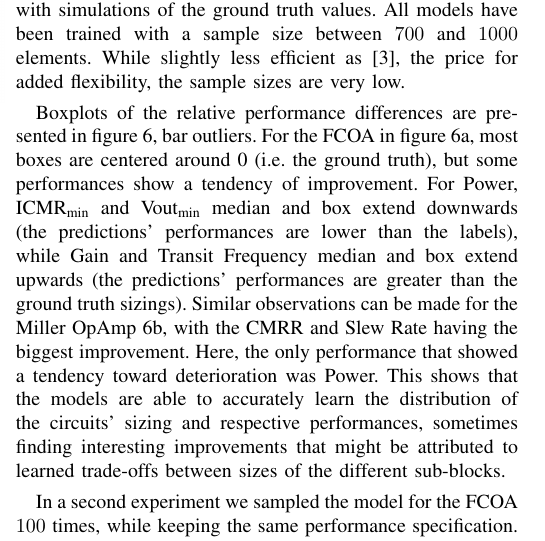
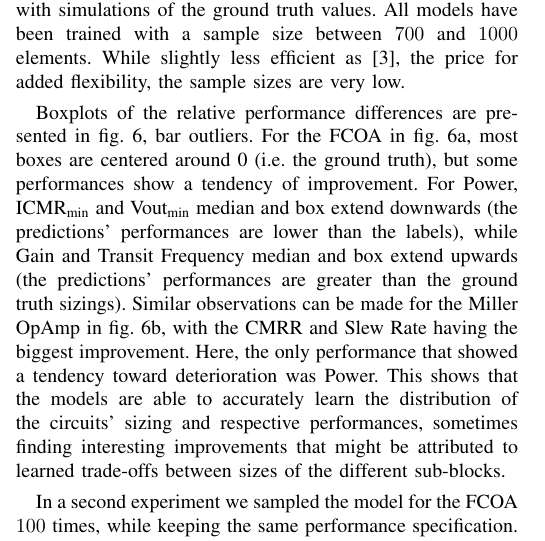
Before and after one commit to markuslei/smacd25_coop, a LaTeX paper (main.tex): part of one column of page 3 of 4, cut so that both start at the same text. Compiled offline with pdfLaTeX; a missing font is replaced by an installed copy or a similar font; a LaTeX package or settings file that is missing is left out.

Commit message:
clarified box plots

```diff
--- a/main.tex
+++ b/main.tex
@@ -307,8 +307,8 @@ This work contributes a machine learning approach that:
 	We trained our approach on two different OpAmps, a Folded-Cascode OpAmp (FCOA) previously studied in \cite{leibl24inverse} shown in figure \ref{fig:simple53} and the Miller OpAmp in figure \ref{fig:miller}. After training, we sampled the models for all ground truth sizings in the test sets of both OpAmps, corresponding to 118 for the FCOA and 77 for the Miller OpAmp. After simulating the sampled values, the resulting performances were compared with simulations of the ground truth values.
 	All models have been trained with a sample size between $700$ and $1000$ elements. While slightly less efficient as \cite{leibl24inverse}, the price for added flexibility, the sample sizes are very low.
 
-	Boxplots of the relative performance differences are presented in figure~\ref{fig:boxplots}, bar outliers.
-	For the FCOA in figure~\ref{fig:boxplotfca}, most boxes are centered around 0 (i.e. the ground truth), but some performances show a tendency of improvement. For Power, ICMR\textsubscript{min} and Vout\textsubscript{min} median and box extend downwards (the predictions' performances are lower than the labels), while Gain and Transit Frequency median and box extend upwards (the predictions' performances are greater than the ground truth sizings). Similar observations can be made for the Miller OpAmp \ref{fig:boxplotmiller}, with the CMRR and Slew Rate having the biggest improvement. Here, the only performance that showed a tendency toward deterioration was Power. This shows that the models are able to accurately learn the distribution of the circuits' sizing and respective performances, sometimes finding interesting improvements that might be attributed to learned trade-offs between sizes of the different sub-blocks.
+	Boxplots of the relative performance differences are presented in fig.~\ref{fig:boxplots}, bar outliers.
+	For the FCOA in fig.~\ref{fig:boxplotfca}, most boxes are centered around 0 (i.e. the ground truth), but some performances show a tendency of improvement. For Power, ICMR\textsubscript{min} and Vout\textsubscript{min} median and box extend downwards (the predictions' performances are lower than the labels), while Gain and Transit Frequency median and box extend upwards (the predictions' performances are greater than the ground truth sizings). Similar observations can be made for the Miller OpAmp in fig.~\ref{fig:boxplotmiller}, with the CMRR and Slew Rate having the biggest improvement. Here, the only performance that showed a tendency toward deterioration was Power. This shows that the models are able to accurately learn the distribution of the circuits' sizing and respective performances, sometimes finding interesting improvements that might be attributed to learned trade-offs between sizes of the different sub-blocks.
 
 	In a second experiment we sampled the model for the FCOA $100$ times, while keeping the same performance specification. The results can be seen in figure~\ref{fig:histograms53} and table~\ref{tab:device_stats}. Most distributions in the performance space in fig.~\ref{fig:histograms53} exhibit a gaussian behaviour, centered around the ground truth performance marked by a red star. Table~\ref{tab:device_stats} indicates that the model learns to estimate the different contributions and sensitivities for the individual parameters.
 
```
Also changed, not shown: main.pdf.
